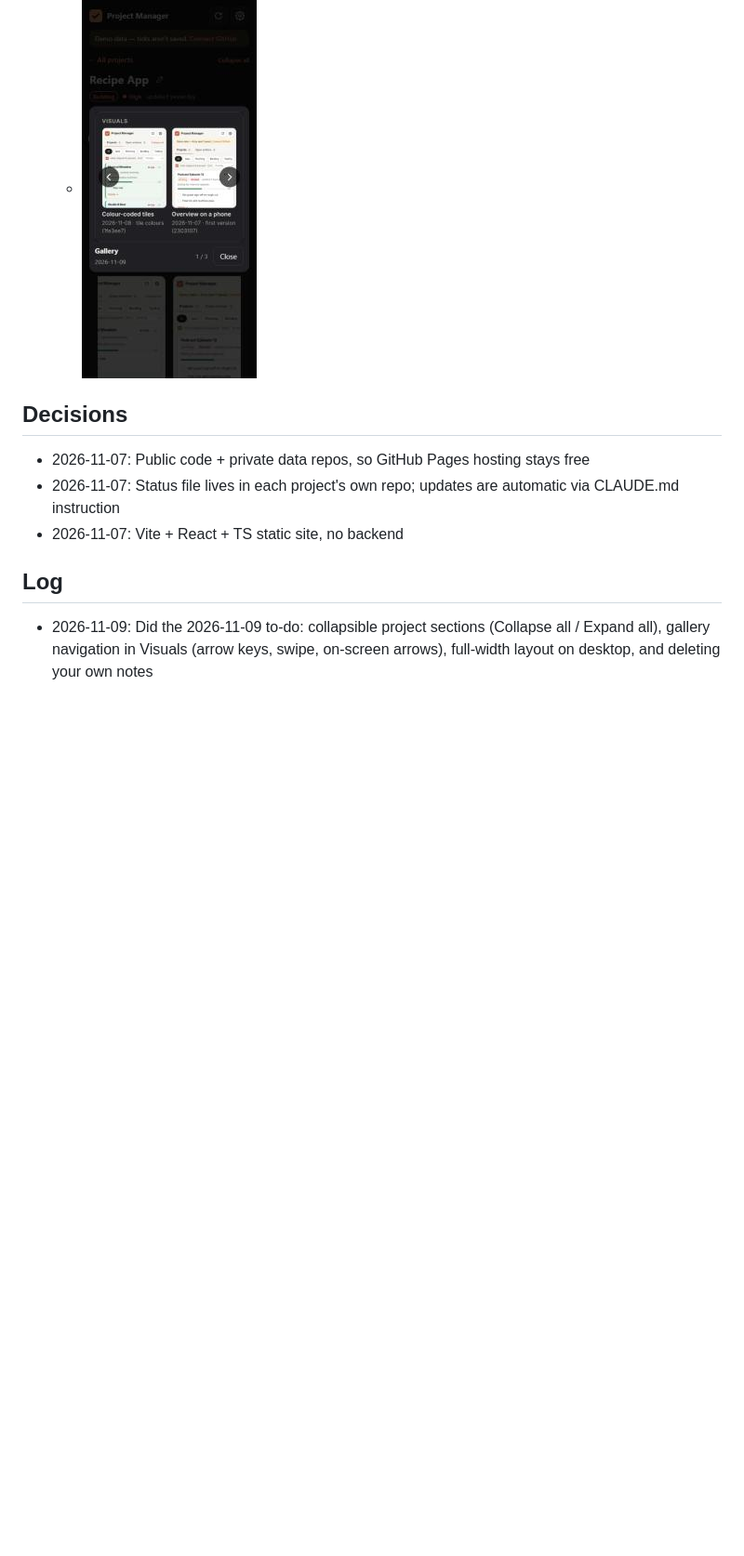
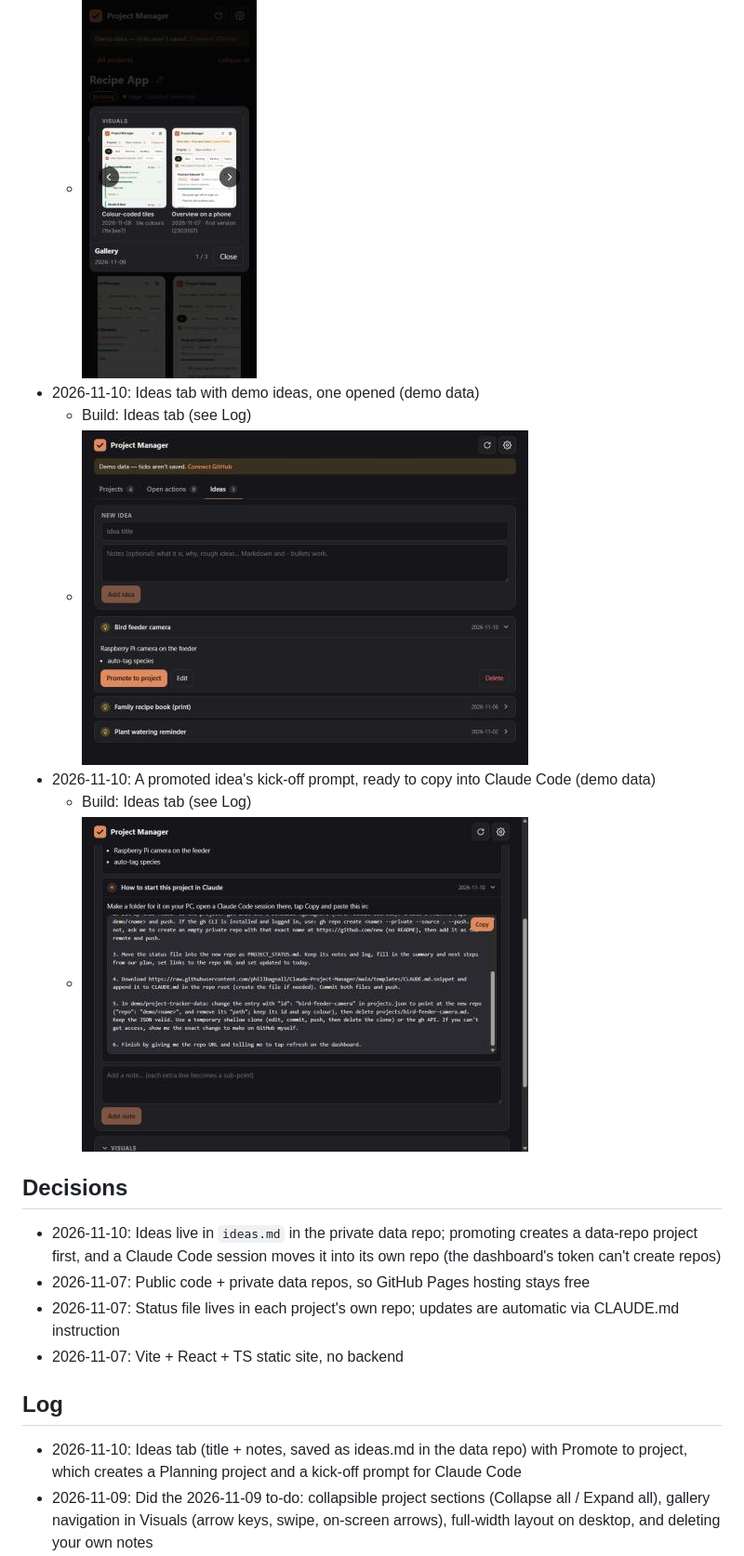
Before and after one commit to phillbagnall/Claude-Project-Manager, a Markdown page: PROJECT_STATUS.md, the part around one of its changes. Shown at 93% size. GitHub-like rendering; pictures changed too: docs/visuals/2026-11-10-ideas-tab.jpg (added), docs/visuals/2026-11-10-kickoff-prompt.jpg (added); blank space fills up the shorter version.

```diff
--- a/PROJECT_STATUS.md
+++ b/PROJECT_STATUS.md
@@ -151,13 +151,21 @@ Dashboard that shows every Claude project's summary, phase and next steps from `
 - 2026-11-09: Visuals gallery on a phone, with previous/next arrows and counter (test data)
   - Build: collapsible sections, gallery, full width (0ce6319)
   - ![Visuals gallery on a phone](docs/visuals/2026-11-09-gallery-phone.jpg)
+- 2026-11-10: Ideas tab with demo ideas, one opened (demo data)
+  - Build: Ideas tab (see Log)
+  - ![Ideas tab](docs/visuals/2026-11-10-ideas-tab.jpg)
+- 2026-11-10: A promoted idea's kick-off prompt, ready to copy into Claude Code (demo data)
+  - Build: Ideas tab (see Log)
+  - ![Kick-off prompt on a promoted idea](docs/visuals/2026-11-10-kickoff-prompt.jpg)
 
 ## Decisions
+- 2026-11-10: Ideas live in `ideas.md` in the private data repo; promoting creates a data-repo project first, and a Claude Code session moves it into its own repo (the dashboard's token can't create repos)
 - 2026-11-07: Public code + private data repos, so GitHub Pages hosting stays free
 - 2026-11-07: Status file lives in each project's own repo; updates are automatic via CLAUDE.md instruction
 - 2026-11-07: Vite + React + TS static site, no backend
 
 ## Log
+- 2026-11-10: Ideas tab (title + notes, saved as ideas.md in the data repo) with Promote to project, which creates a Planning project and a kick-off prompt for Claude Code
 - 2026-11-09: Did the 2026-11-09 to-do: collapsible project sections (Collapse all / Expand all), gallery navigation in Visuals (arrow keys, swipe, on-screen arrows), full-width layout on desktop, and deleting your own notes
 - 2026-11-09: Softened the Visuals rule (1-3 per visible change, no opening images just to describe them, no back-fill unless asked) to save usage
 - 2026-11-09: Added 15 screenshots from building the dashboard to Visuals
```
Also changed, not shown: other parts of PROJECT_STATUS.md (+1 -1 lines), README.md (+15 -1 lines), 10 other files.
